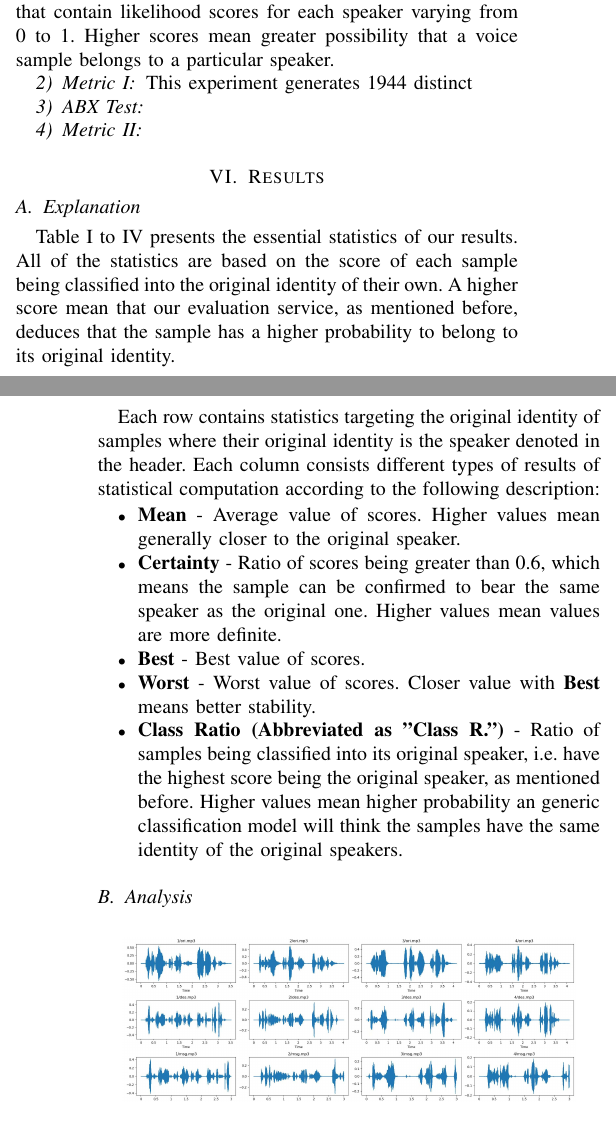
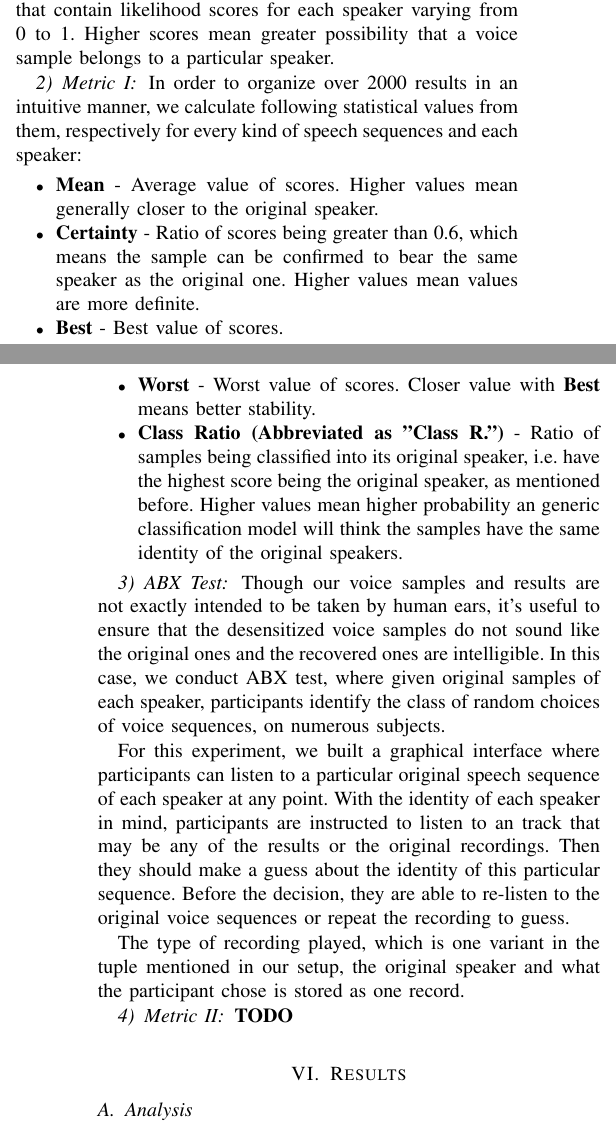
Before and after one commit to aurantiaco-sucus/sgvc_adv_paper, a LaTeX paper (main3.tex): two parts of the columns of pages 4 and 5 of 7, joined at a grey line, cut so that both start at the same text. Compiled offline with pdfLaTeX; a missing font is replaced by an installed copy or a similar font; a LaTeX package or settings file that is missing is left out.

Commit message:
23.4.4-3

```diff
--- a/main3.tex
+++ b/main3.tex
@@ -240,19 +240,7 @@ For this experiment, we employ a high-performance cloud-based voiceprint recogni
 
 \subsubsection{Metric I}
 
-This experiment generates 1944 distinct
-
-\subsubsection{ABX Test}
-
-\subsubsection{Metric II}
-
-\section{Results}
-
-\subsection{Explanation}
-
-Table I to IV presents the essential statistics of our results. All of the statistics are based on the score of each sample being classified into the original identity of their own. A higher score mean that our evaluation service, as mentioned before, deduces that the sample has a higher probability to belong to its original identity.
-
-Each row contains statistics targeting the original identity of samples where their original identity is the speaker denoted in the header. Each column consists different types of results of statistical computation according to the following description:
+In order to organize over 2000 results in an intuitive manner, we calculate following statistical values from them, respectively for every kind of speech sequences and each speaker:
 
 \begin{itemize}
     \item \textbf{Mean} - Average value of scores. Higher values mean generally closer to the original speaker.
@@ -261,6 +249,20 @@ Each row contains statistics targeting the original identity of samples where th
     \item \textbf{Worst} - Worst value of scores. Closer value with \textbf{Best} means better stability.
     \item \textbf{Class Ratio (Abbreviated as "Class R.")} - Ratio of samples being classified into its original speaker, i.e. have the highest score being the original speaker, as mentioned before. Higher values mean higher probability an generic classification model will think the samples have the same identity of the original speakers.
 \end{itemize}
+
+\subsubsection{ABX Test}
+
+Though our voice samples and results are not exactly intended to be taken by human ears, it's useful to ensure that the desensitized voice samples do not sound like the original ones and the recovered ones are intelligible. In this case, we conduct ABX test, where given original samples of each speaker, participants identify the class of random choices of voice sequences, on numerous subjects.
+
+For this experiment, we built a graphical interface where participants can listen to a particular original speech sequence of each speaker at any point. With the identity of each speaker in mind, participants are instructed to listen to an track that may be any of the results or the original recordings. Then they should make a guess about the identity of this particular sequence. Before the decision, they are able to re-listen to the original voice sequences or repeat the recording to guess.
+
+The type of recording played, which is one variant in the tuple mentioned in our setup, the original speaker and what the participant chose is stored as one record.
+
+\subsubsection{Metric II}
+
+\textbf{TODO}
+
+\section{Results}
 
 \subsection{Analysis}
 
```
Also changed, not shown: main3.tex (8 more changed lines).
